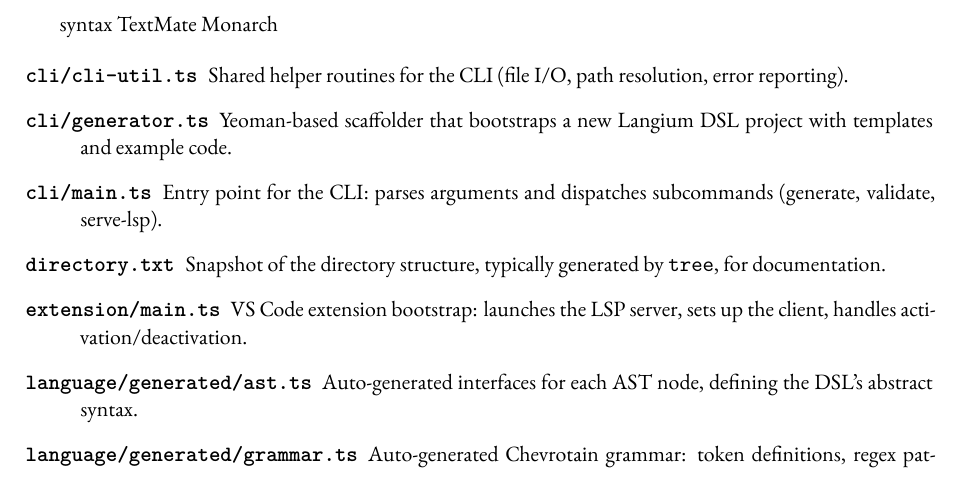
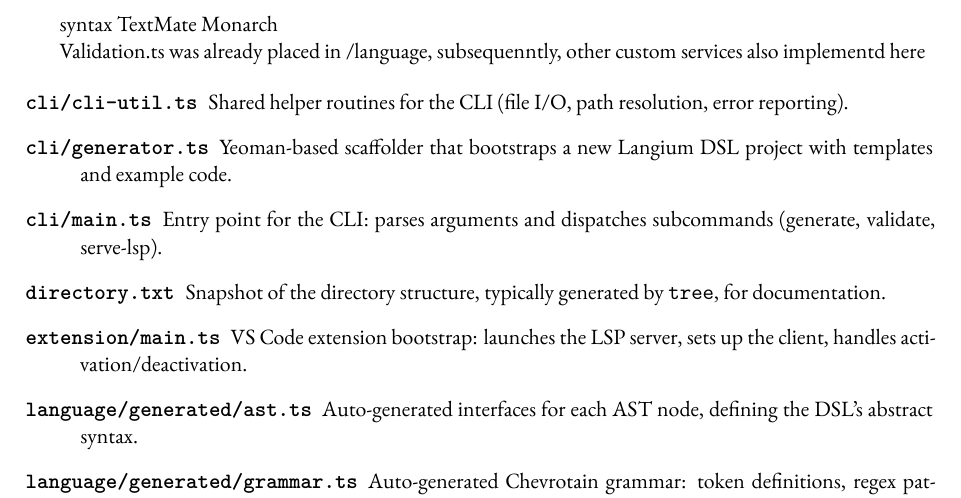
Before and after one commit to e12224207/bachelorthesis-manuscript, a LaTeX thesis (manuscript/main.tex, which reads manuscript/part2.tex): part of page 28 of 38, cut so that both start at the same text. Compiled offline with XeLaTeX.

Commit message:
notes for travel

```diff
--- a/manuscript/part2.tex
+++ b/manuscript/part2.tex
@@ -108,6 +108,8 @@ what do waht do? generators, cli, validation, custom services...
 
 syntax TextMate Monarch
 
+Validation.ts  was already placed in /language, subsequenntly, other custom services also implementd here
+
 \begin{description}
   \item[\texttt{cli/cli-util.ts}] Shared helper routines for the CLI (file I/O, path resolution, error reporting).
   \item[\texttt{cli/generator.ts}] Yeoman-based scaffolder that bootstraps a new Langium DSL project with templates and example code.
```
